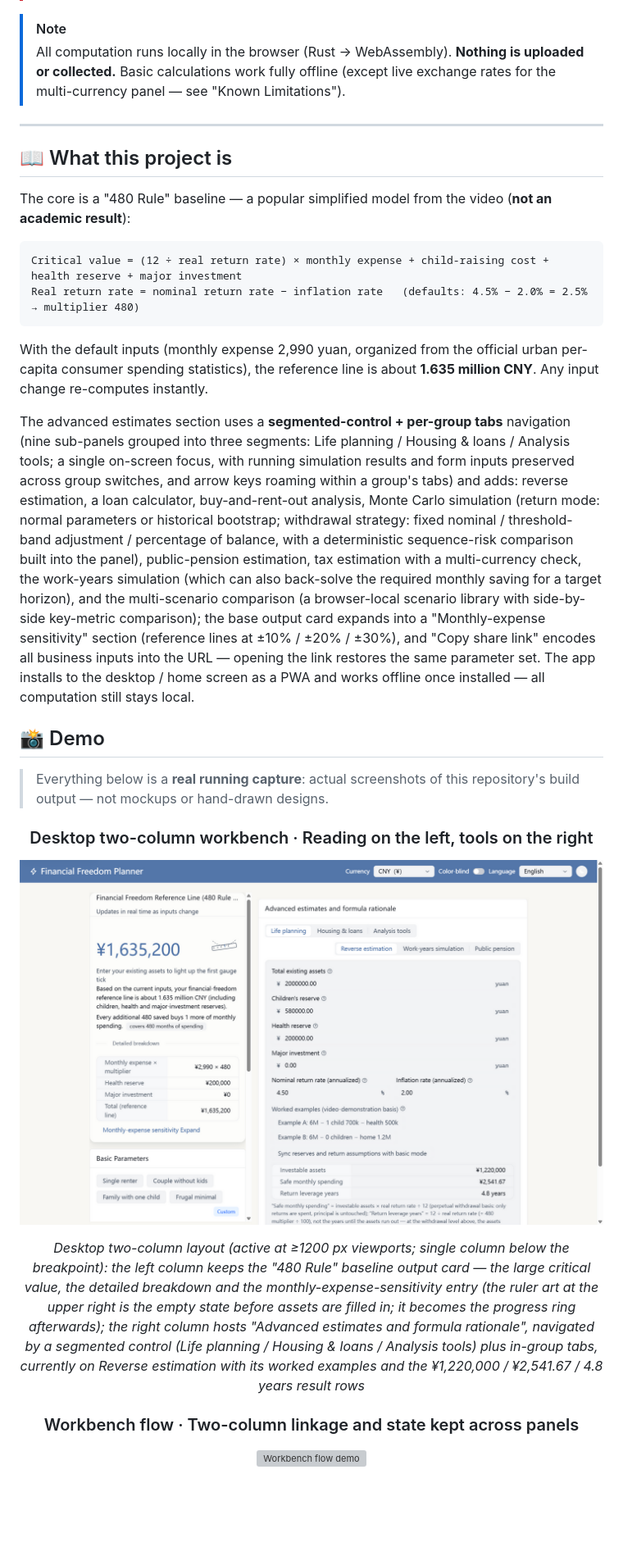
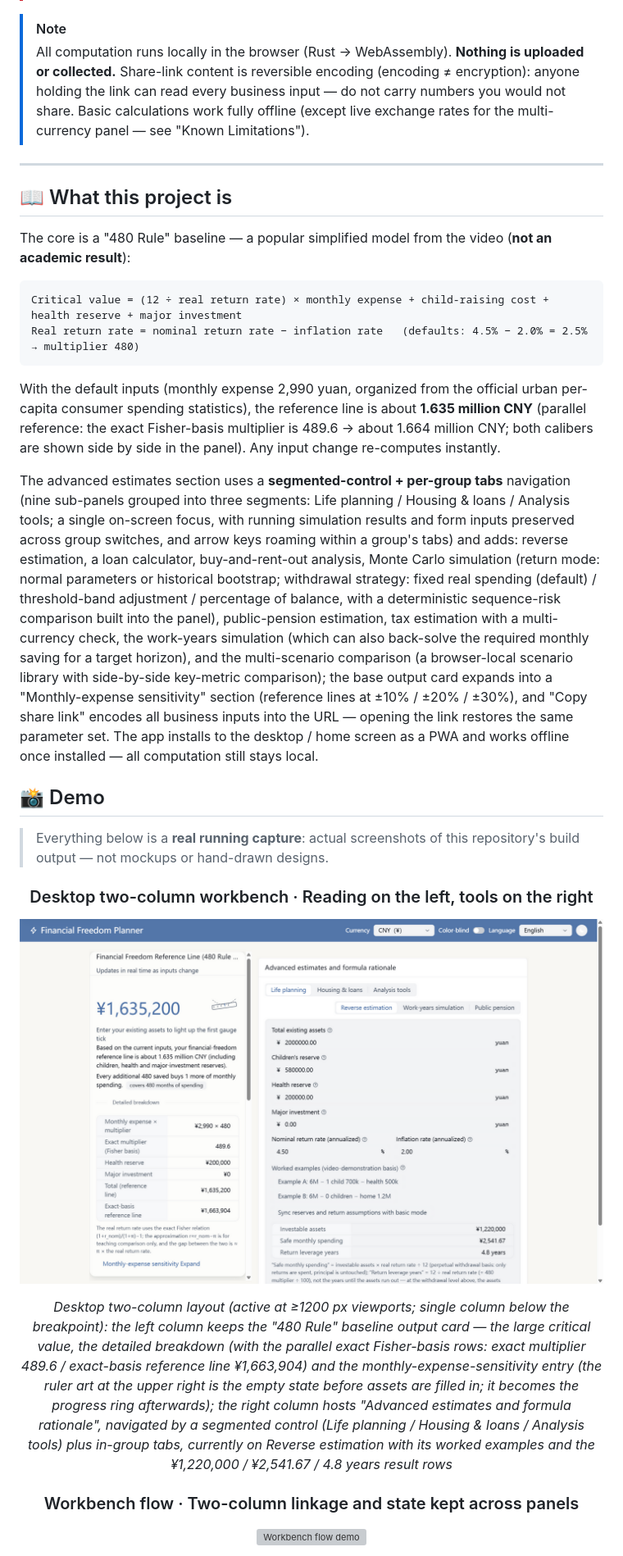
Before and after one commit to Rethymus/wealth-freedom-planner, a Markdown page: README.en.md, the part around one of its changes. Shown at 82% size. Rendered like a GitHub page; pictures changed too: docs/assets/en/demo-workbench.png; blank space fills up the shorter version; grey boxes are pictures that could not be loaded.

````diff
--- a/README.en.md
+++ b/README.en.md
@@ -25,7 +25,7 @@
 > The bundled data (tax tables, rental yields, exchange rates, etc.) is a **snapshot of public data as of writing/verification** (mostly 2024–2025 conventions, verified 2026-11). Tax rules and market data change at any time. Always check the source and year annotated on screen; do not treat it as up-to-date authoritative data.
 
 > [!NOTE]
-> All computation runs locally in the browser (Rust → WebAssembly). **Nothing is uploaded or collected.** Basic calculations work fully offline (except live exchange rates for the multi-currency panel — see "Known Limitations").
+> All computation runs locally in the browser (Rust → WebAssembly). **Nothing is uploaded or collected.** Share-link content is reversible encoding (encoding ≠ encryption): anyone holding the link can read every business input — do not carry numbers you would not share. Basic calculations work fully offline (except live exchange rates for the multi-currency panel — see "Known Limitations").
 
 ---
 
@@ -38,9 +38,9 @@ Critical value = (12 ÷ real return rate) × monthly expense + child-raising cos
 Real return rate = nominal return rate − inflation rate   (defaults: 4.5% − 2.0% = 2.5% → multiplier 480)
 ```
 
-With the default inputs (monthly expense 2,990 yuan, organized from the official urban per-capita consumer spending statistics), the reference line is about **1.635 million CNY**. Any input change re-computes instantly.
+With the default inputs (monthly expense 2,990 yuan, organized from the official urban per-capita consumer spending statistics), the reference line is about **1.635 million CNY** (parallel reference: the exact Fisher-basis multiplier is 489.6 → about 1.664 million CNY; both calibers are shown side by side in the panel). Any input change re-computes instantly.
 
-The advanced estimates section uses a **segmented-control + per-group tabs** navigation (nine sub-panels grouped into three segments: Life planning / Housing & loans / Analysis tools; a single on-screen focus, with running simulation results and form inputs preserved across group switches, and arrow keys roaming within a group's tabs) and adds: reverse estimation, a loan calculator, buy-and-rent-out analysis, Monte Carlo simulation (return mode: normal parameters or historical bootstrap; withdrawal strategy: fixed nominal / threshold-band adjustment / percentage of balance, with a deterministic sequence-risk comparison built into the panel), public-pension estimation, tax estimation with a multi-currency check, the work-years simulation (which can also back-solve the required monthly saving for a target horizon), and the multi-scenario comparison (a browser-local scenario library with side-by-side key-metric comparison); the base output card expands into a "Monthly-expense sensitivity" section (reference lines at ±10% / ±20% / ±30%), and "Copy share link" encodes all business inputs into the URL — opening the link restores the same parameter set. The app installs to the desktop / home screen as a PWA and works offline once installed — all computation still stays local.
+The advanced estimates section uses a **segmented-control + per-group tabs** navigation (nine sub-panels grouped into three segments: Life planning / Housing & loans / Analysis tools; a single on-screen focus, with running simulation results and form inputs preserved across group switches, and arrow keys roaming within a group's tabs) and adds: reverse estimation, a loan calculator, buy-and-rent-out analysis, Monte Carlo simulation (return mode: normal parameters or historical bootstrap; withdrawal strategy: fixed real spending (default) / threshold-band adjustment / percentage of balance, with a deterministic sequence-risk comparison built into the panel), public-pension estimation, tax estimation with a multi-currency check, the work-years simulation (which can also back-solve the required monthly saving for a target horizon), and the multi-scenario comparison (a browser-local scenario library with side-by-side key-metric comparison); the base output card expands into a "Monthly-expense sensitivity" section (reference lines at ±10% / ±20% / ±30%), and "Copy share link" encodes all business inputs into the URL — opening the link restores the same parameter set. The app installs to the desktop / home screen as a PWA and works offline once installed — all computation still stays local.
 
 ## 📸 Demo
 
@@ -52,7 +52,7 @@ The advanced estimates section uses a **segmented-control + per-group tabs** nav
 
 ![Desktop two-column workbench](docs/assets/en/demo-workbench.png)
 
-*Desktop two-column layout (active at ≥1200 px viewports; single column below the breakpoint): the left column keeps the "480 Rule" baseline output card — the large critical value, the detailed breakdown and the monthly-expense-sensitivity entry (the ruler art at the upper right is the empty state before assets are filled in; it becomes the progress ring afterwards); the right column hosts "Advanced estimates and formula rationale", navigated by a segmented control (Life planning / Housing & loans / Analysis tools) plus in-group tabs, currently on Reverse estimation with its worked examples and the ¥1,220,000 / ¥2,541.67 / 4.8 years result rows*
+*Desktop two-column layout (active at ≥1200 px viewports; single column below the breakpoint): the left column keeps the "480 Rule" baseline output card — the large critical value, the detailed breakdown (with the parallel exact Fisher-basis rows: exact multiplier 489.6 / exact-basis reference line ¥1,663,904) and the monthly-expense-sensitivity entry (the ruler art at the upper right is the empty state before assets are filled in; it becomes the progress ring afterwards); the right column hosts "Advanced estimates and formula rationale", navigated by a segmented control (Life planning / Housing & loans / Analysis tools) plus in-group tabs, currently on Reverse estimation with its worked examples and the ¥1,220,000 / ¥2,541.67 / 4.8 years result rows*
 
 ### Workbench flow · Two-column linkage and state kept across panels
 
````
Also changed, not shown: other parts of README.en.md (+7 -7 lines), README.md (+10 -10 lines), docs/design-language.md (+1 -0 lines), docs/assets/demo-workbench.png, docs/assets/en/demo-reverse-savings.png, 2 other files.
